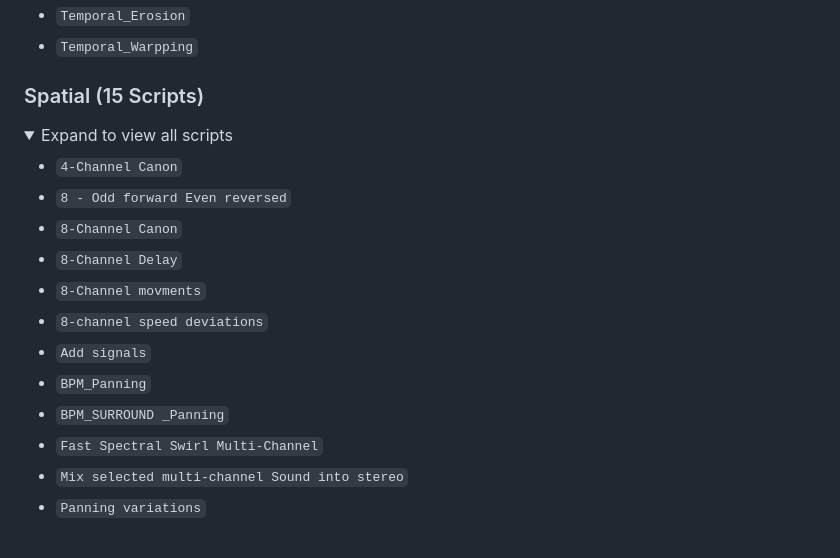
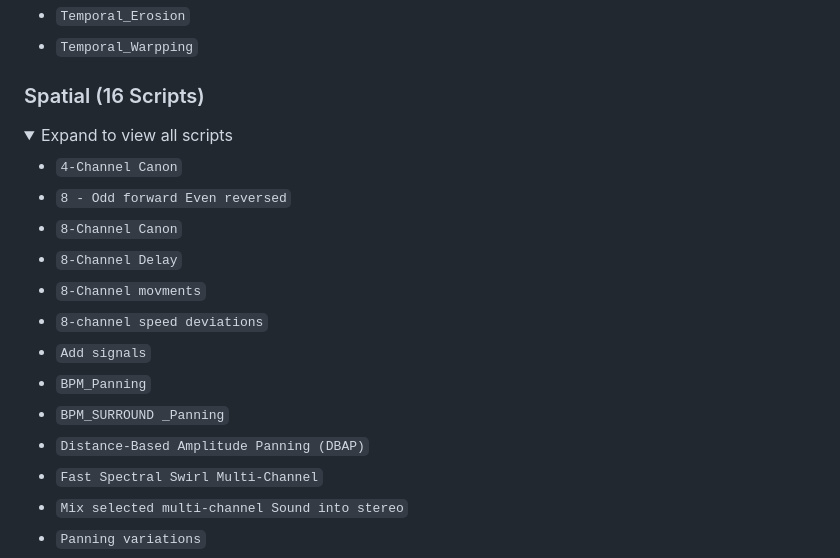
Before and after one commit to ShaiCohen-ops/Praat-plugin_AudioTools, a Markdown page: README.md, the part around the change. Drawn GitHub-style; folded sections open.

```diff
--- a/README.md
+++ b/README.md
@@ -294,7 +294,7 @@ https://mashav.com/sha/praat/scripts/index.html
 * `Temporal_Warpping`
 </details>
 
-### <a id="spatial"></a> Spatial (15 Scripts)
+### <a id="spatial"></a> Spatial (16 Scripts)
 <details>
 <summary>Expand to view all scripts</summary>
 
@@ -307,6 +307,7 @@ https://mashav.com/sha/praat/scripts/index.html
 * `Add signals`
 * `BPM_Panning`
 * `BPM_SURROUND _Panning`
+* `Distance-Based Amplitude Panning (DBAP)`
 * `Fast Spectral Swirl Multi-Channel`
 * `Mix selected multi-channel Sound into stereo`
 * `Panning variations`
```
